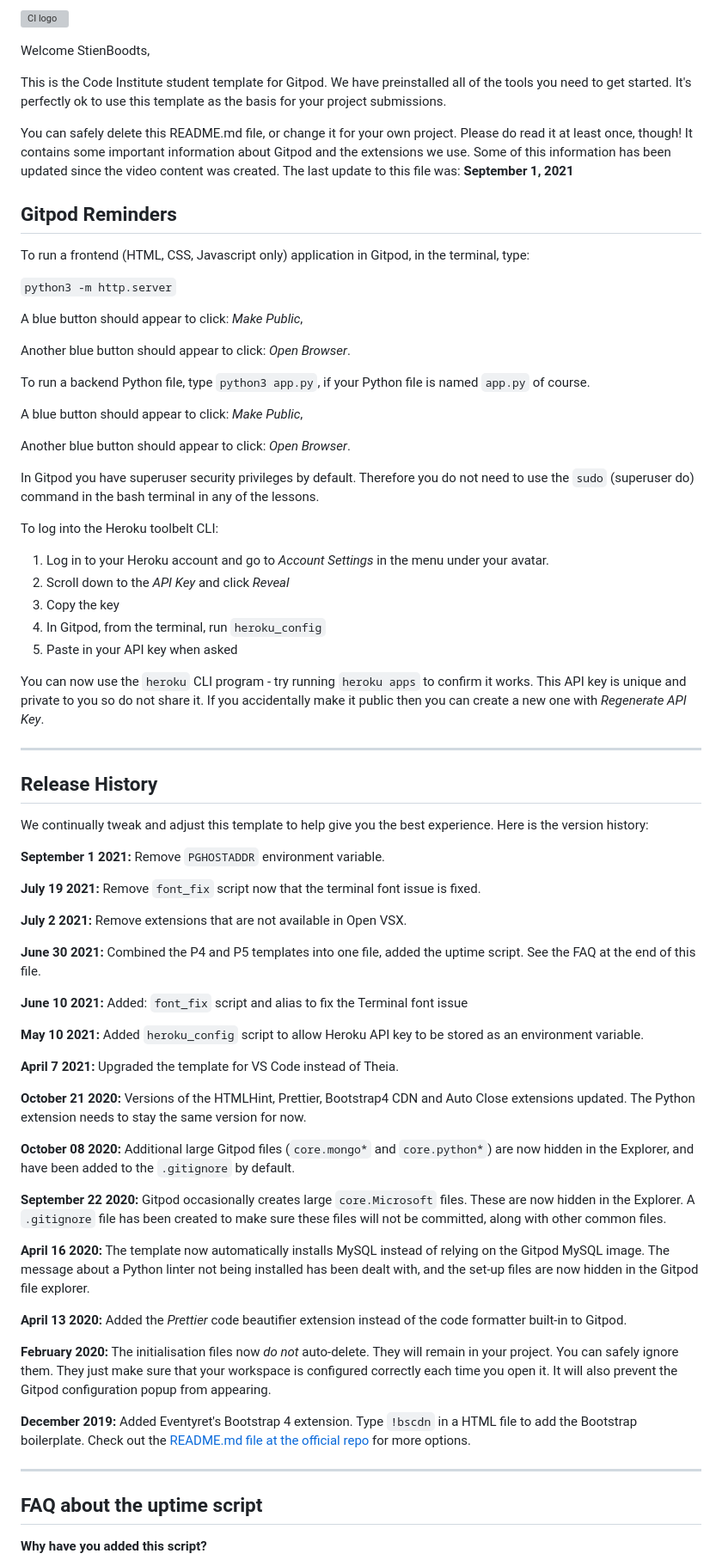
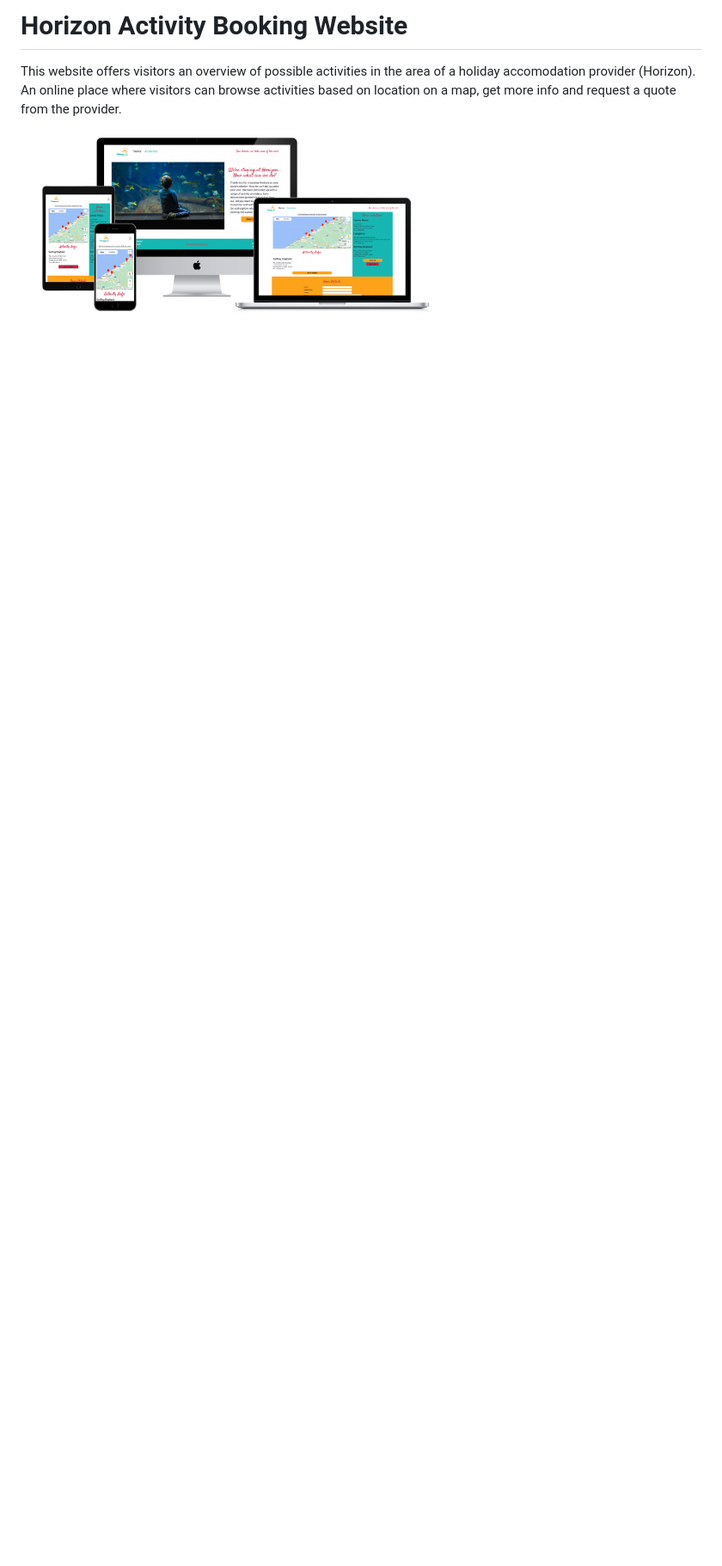
Before and after one commit to StienBoodts/horizon-animatie, a Markdown page: README.md, the part around the change printed below. Shown: that part at 86% size. Rendered like a GitHub page; pictures changed too: assets/images/screenshot.png (added); blank space fills up the shorter version; grey boxes are pictures that could not be loaded.

```diff
--- a/README.md
+++ b/README.md
@@ -1,76 +1,7 @@
-![CI logo](https://codeinstitute.s3.amazonaws.com/fullstack/ci_logo_small.png)
+# Horizon Activity Booking Website
 
-Welcome StienBoodts,
+This website offers visitors an overview of possible activities in the area of a holiday accomodation provider (Horizon).
+An online place where visitors can browse activities based on location on a map, get more info and request a quote from the provider.
 
-This is the Code Institute student template for Gitpod. We have preinstalled all of the tools you need to get started. It's perfectly ok to use this template as the basis for your project submissions.
+<img src="assets/images/screenshot.png" width="500"/><br>
 
-You can safely delete this README.md file, or change it for your own project. Please do read it at least once, though! It contains some important information about Gitpod and the extensions we use. Some of this information has been updated since the video content was created. The last update to this file was: **September 1, 2021**
-
-## Gitpod Reminders
-
-To run a frontend (HTML, CSS, Javascript only) application in Gitpod, in the terminal, type:
-
-`python3 -m http.server`
-
-A blue button should appear to click: _Make Public_,
-
-Another blue button should appear to click: _Open Browser_.
-
-To run a backend Python file, type `python3 app.py`, if your Python file is named `app.py` of course.
-
-A blue button should appear to click: _Make Public_,
-
-Another blue button should appear to click: _Open Browser_.
-
-In Gitpod you have superuser security privileges by default. Therefore you do not need to use the `sudo` (superuser do) command in the bash terminal in any of the lessons.
-
-To log into the Heroku toolbelt CLI:
-
-1. Log in to your Heroku account and go to *Account Settings* in the menu under your avatar.
-2. Scroll down to the *API Key* and click *Reveal*
-3. Copy the key
-4. In Gitpod, from the terminal, run `heroku_config`
-5. Paste in your API key when asked
-
-You can now use the `heroku` CLI program - try running `heroku apps` to confirm it works. This API key is unique and private to you so do not share it. If you accidentally make it public then you can create a new one with _Regenerate API Key_.
-
-------
-
-## Release History
-
-We continually tweak and adjust this template to help give you the best experience. Here is the version history:
-
-**September 1 2021:** Remove `PGHOSTADDR` environment variable.
-
-**July 19 2021:** Remove `font_fix` script now that the terminal font issue is fixed.
-
-**July 2 2021:** Remove extensions that are not available in Open VSX.
-
-**June 30 2021:** Combined the P4 and P5 templates into one file, added the uptime script. See the FAQ at the end of this file.
-
-**June 10 2021:** Added: `font_fix` script and alias to fix the Terminal font issue
-
-**May 10 2021:** Added `heroku_config` script to allow Heroku API key to be stored as an environment variable.
-
-**April 7 2021:** Upgraded the template for VS Code instead of Theia.
-
-**October 21 2020:** Versions of the HTMLHint, Prettier, Bootstrap4 CDN and Auto Close extensions updated. The Python extension needs to stay the same version for now.
-
-**October 08 2020:** Additional large Gitpod files (`core.mongo*` and `core.python*`) are now hidden in the Explorer, and have been added to the `.gitignore` by default.
-
-**September 22 2020:** Gitpod occasionally creates large `core.Microsoft` files. These are now hidden in the Explorer. A `.gitignore` file has been created to make sure these files will not be committed, along with other common files.
-
-**April 16 2020:** The template now automatically installs MySQL instead of relying on the Gitpod MySQL image. The message about a Python linter not being installed has been dealt with, and the set-up files are now hidden in the Gitpod file explorer.
-
-**April 13 2020:** Added the _Prettier_ code beautifier extension instead of the code formatter built-in to Gitpod.
-
-**February 2020:** The initialisation files now _do not_ auto-delete. They will remain in your project. You can safely ignore them. They just make sure that your workspace is configured correctly each time you open it. It will also prevent the Gitpod configuration popup from appearing.
-
-**December 2019:** Added Eventyret's Bootstrap 4 extension. Type `!bscdn` in a HTML file to add the Bootstrap boilerplate. Check out the <a href="https://github.com/Eventyret/vscode-bcdn" target="_blank">README.md file at the official repo</a> for more options.
-
-------
-
-## FAQ about the uptime script
-
-**Why have you added this script?**
-
```
Also changed, not shown: other parts of README.md (+179 -30 lines), assets/images/colorscheme.png (added), assets/images/wireframe.png (added), 4 other files.
